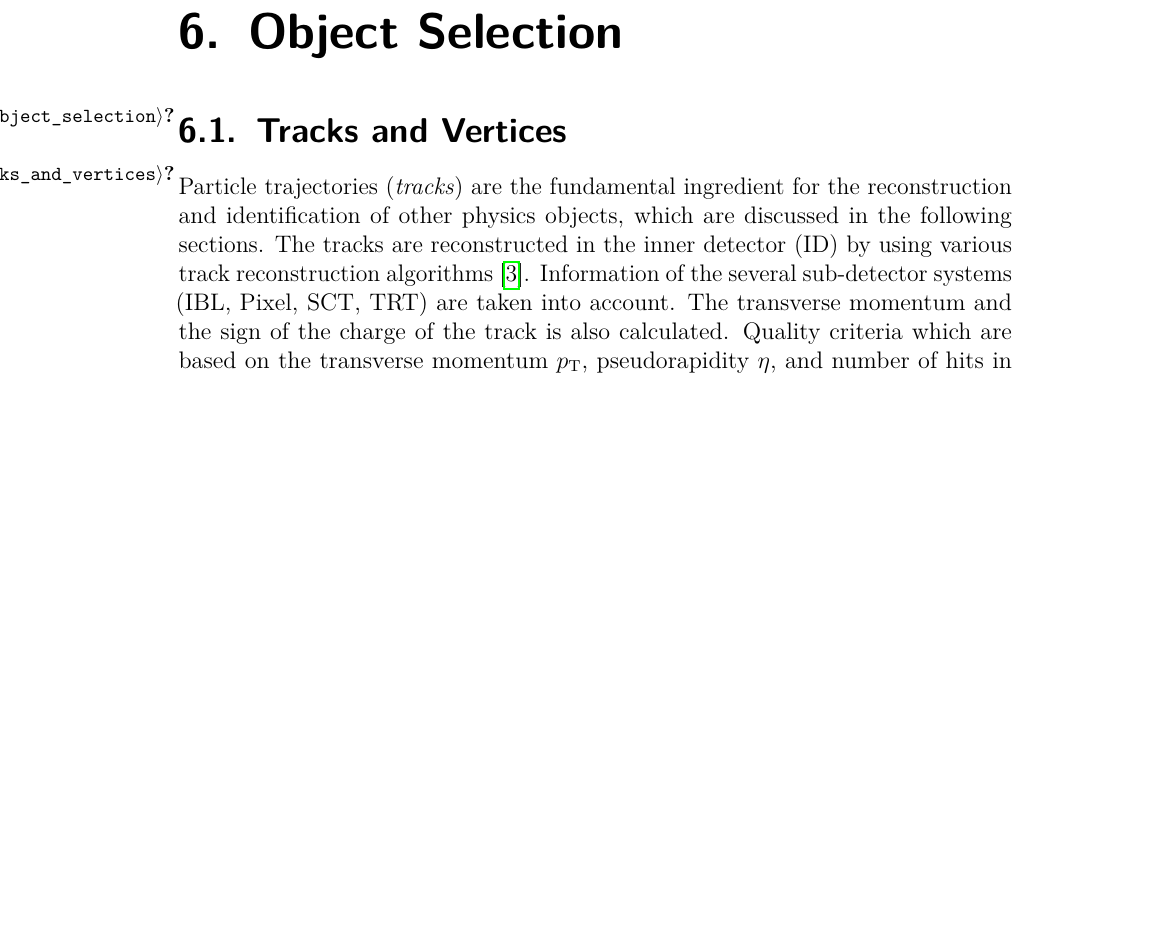
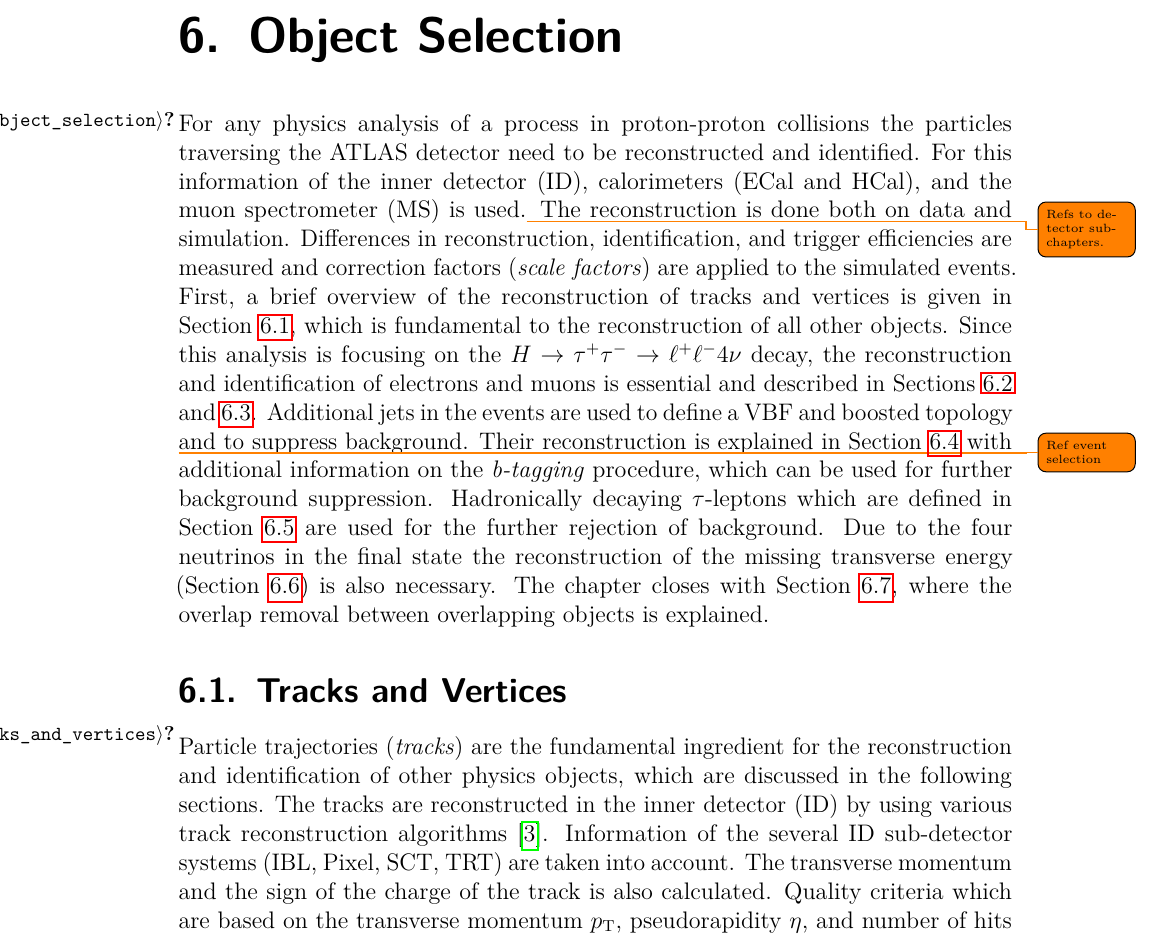
Before and after one commit to QuantumDancer/MasterThesis, a LaTeX thesis (main.tex, which reads object_selection.tex): part of page 10 of 25 before the commit and part of page 10 of 26 after it, cut so that both start at the same text, the shorter picture padded with empty space. Compiled offline with pdfLaTeX.

Commit message:
Add introduction to object selection chapter

```diff
--- a/object_selection.tex
+++ b/object_selection.tex
@@ -1,11 +1,29 @@
 \chapter{Object Selection}\label{cha:object_selection}
+
+For any physics analysis of a process in proton-proton collisions the particles traversing the ATLAS detector
+need to be reconstructed and identified.
+For this information of the inner detector (ID), calorimeters (ECal and HCal), and the muon spectrometer (MS) is used.\todo{Refs to detector sub-chapters.}
+The reconstruction is done both on data and simulation. Differences in reconstruction, identification, and trigger efficiencies are
+measured and correction factors (\emph{scale factors}) are applied to the simulated events.
+
+First, a brief overview of the reconstruction of tracks and vertices is given in \cref{sec:object_selection:tracks_and_vertices}, which
+is fundamental to the reconstruction of all other objects.
+Since this analysis is focusing on the \Httllfull{} decay, the reconstruction and identification of electrons and muons
+is essential and described in \cref{sec:object_selection:electrons,sec:object_selection:muons}.
+Additional jets in the events are used to define a VBF and boosted topology \todo{Ref event selection} and to suppress background.
+Their reconstruction is explained in \cref{sec:object_selection:jets} with additional information on the
+\emph{b-tagging} procedure, which can be used for further background suppression.
+Hadronically decaying $\tau$-leptons which are defined in \cref{sec:object_selection:tau_leptons} are used for the further rejection of background.
+Due to the four neutrinos in the final state the reconstruction of the missing transverse energy (\cref{sec:object_selection:missing_transverse_energy})
+is also necessary.
+The chapter closes with \cref{sec:object_selection:overlap_removal}, where the overlap removal between overlapping objects is explained.
 
 \section{Tracks and Vertices}\label{sec:object_selection:tracks_and_vertices}
 
 Particle trajectories (\emph{tracks}) are the fundamental ingredient for the reconstruction and identification
 of other physics objects, which are discussed in the following sections.
 The tracks are reconstructed in the inner detector (ID) by using various track reconstruction algorithms~\cite{ATL-SOFT-PUB-2007-007}.
-Information of the several sub-detector systems (IBL, Pixel, SCT, TRT) are taken into account.
+Information of the several ID sub-detector systems (IBL, Pixel, SCT, TRT) are taken into account.
 The transverse momentum and the sign of the charge of the track is also calculated.
 Quality criteria which are based on the transverse momentum $\pt$, pseudorapidity $\eta$, and number of hits
 in the sub-detectors are applied.
```
